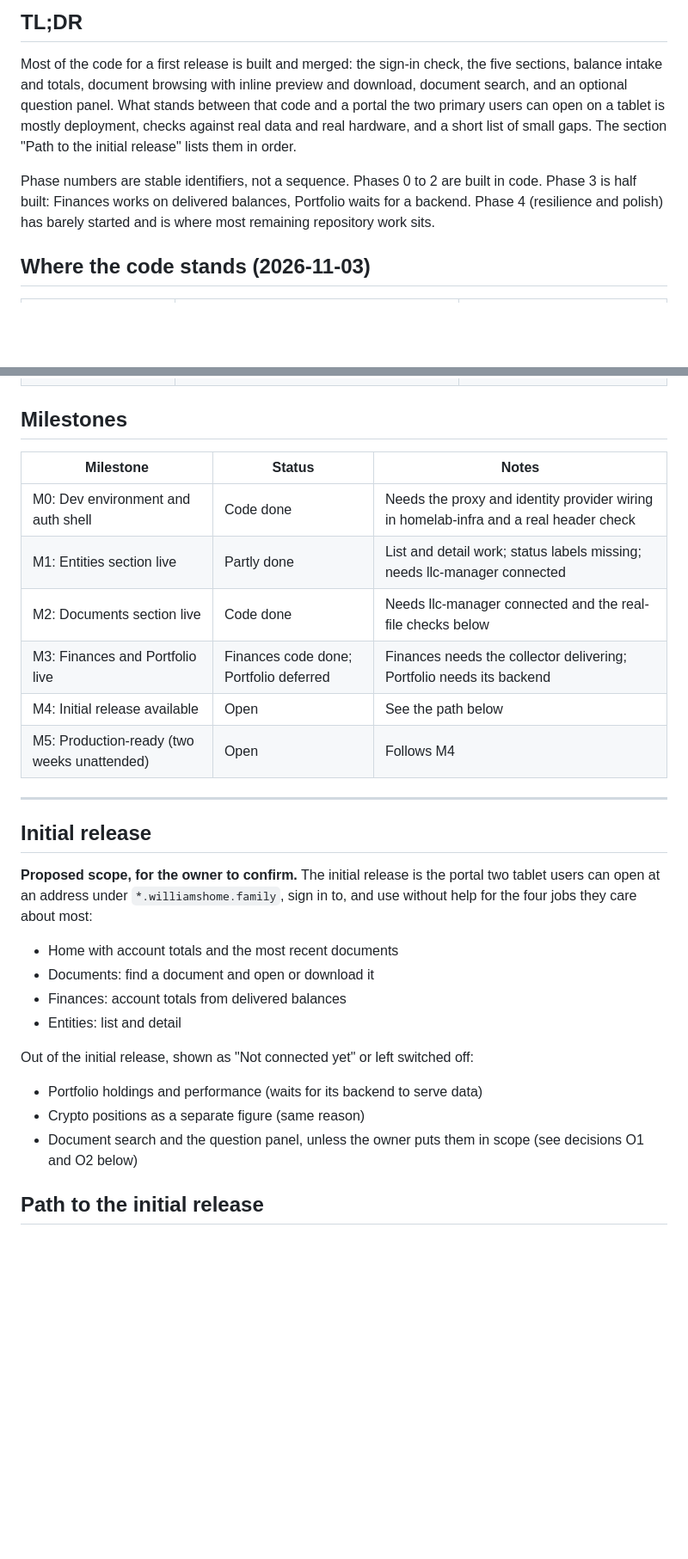
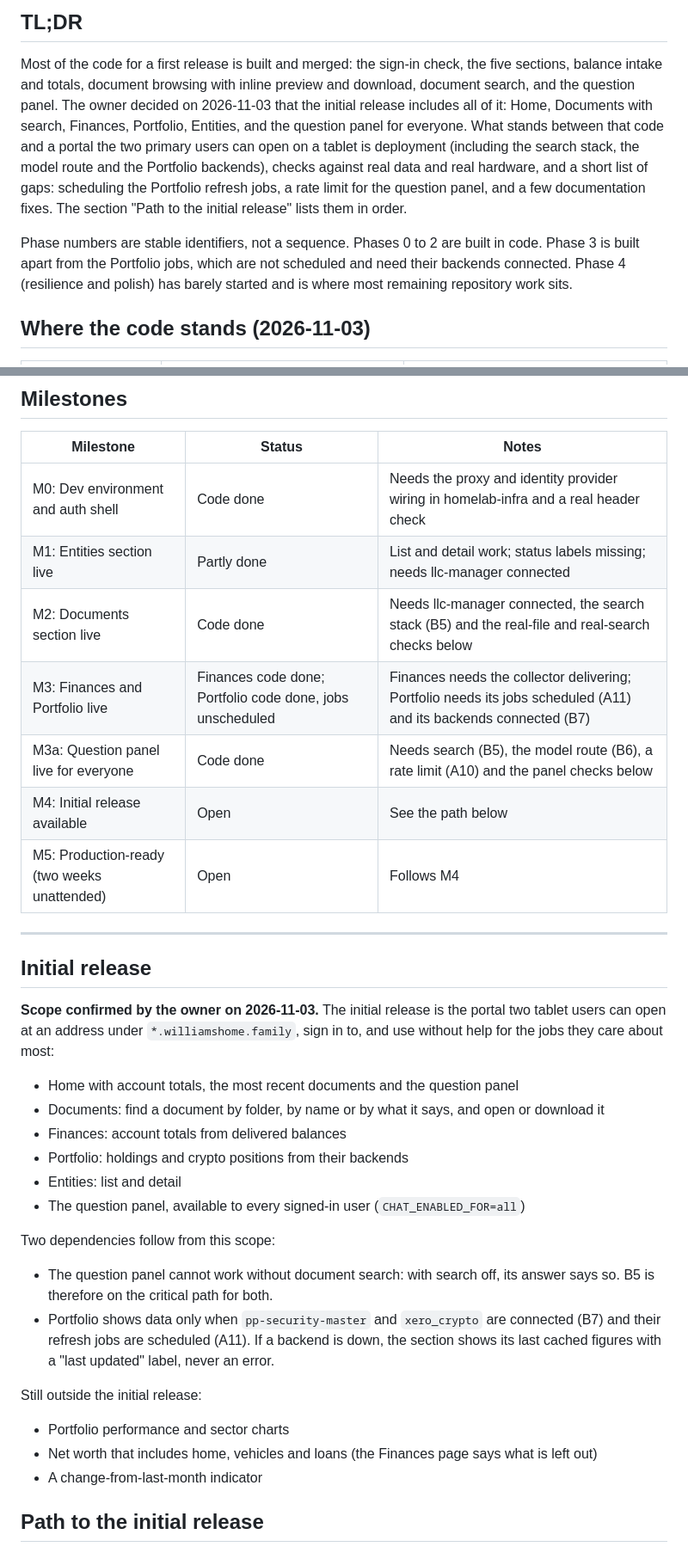
Before and after one commit to ByronWilliamsCPA/family-office-portal, a Markdown page: docs/planning/roadmap.md, 2 parts joined by grey strips. Shown at 86% size. Drawn GitHub-style; blank space fills up the shorter version.

```diff
--- a/docs/planning/roadmap.md
+++ b/docs/planning/roadmap.md
@@ -9,15 +9,20 @@ says otherwise, `CLAUDE.md` takes precedence.
 
 Most of the code for a first release is built and merged: the sign-in check, the
 five sections, balance intake and totals, document browsing with inline preview
-and download, document search, and an optional question panel. What stands
-between that code and a portal the two primary users can open on a tablet is
-mostly deployment, checks against real data and real hardware, and a short list
-of small gaps. The section "Path to the initial release" lists them in order.
+and download, document search, and the question panel. The owner decided on
+2026-11-03 that the initial release includes all of it: Home, Documents with
+search, Finances, Portfolio, Entities, and the question panel for everyone.
+What stands between that code and a portal the two primary users can open on a
+tablet is deployment (including the search stack, the model route and the
+Portfolio backends), checks against real data and real hardware, and a short
+list of gaps: scheduling the Portfolio refresh jobs, a rate limit for the
+question panel, and a few documentation fixes. The section "Path to the initial
+release" lists them in order.
 
 Phase numbers are stable identifiers, not a sequence. Phases 0 to 2 are built in
-code. Phase 3 is half built: Finances works on delivered balances, Portfolio
-waits for a backend. Phase 4 (resilience and polish) has barely started and is
-where most remaining repository work sits.
+code. Phase 3 is built apart from the Portfolio jobs, which are not scheduled
+and need their backends connected. Phase 4 (resilience and polish) has barely
+started and is where most remaining repository work sits.
 
 ## Where the code stands (2026-11-03)
 
@@ -40,8 +45,9 @@ where most remaining repository work sits.
 | --- | --- | --- |
 | M0: Dev environment and auth shell | Code done | Needs the proxy and identity provider wiring in homelab-infra and a real header check |
 | M1: Entities section live | Partly done | List and detail work; status labels missing; needs llc-manager connected |
-| M2: Documents section live | Code done | Needs llc-manager connected and the real-file checks below |
-| M3: Finances and Portfolio live | Finances code done; Portfolio deferred | Finances needs the collector delivering; Portfolio needs its backend |
+| M2: Documents section live | Code done | Needs llc-manager connected, the search stack (B5) and the real-file and real-search checks below |
+| M3: Finances and Portfolio live | Finances code done; Portfolio code done, jobs unscheduled | Finances needs the collector delivering; Portfolio needs its jobs scheduled (A11) and its backends connected (B7) |
+| M3a: Question panel live for everyone | Code done | Needs search (B5), the model route (B6), a rate limit (A10) and the panel checks below |
 | M4: Initial release available | Open | See the path below |
 | M5: Production-ready (two weeks unattended) | Open | Follows M4 |
 
@@ -49,21 +55,33 @@ where most remaining repository work sits.
 
 ## Initial release
 
-**Proposed scope, for the owner to confirm.** The initial release is the portal
+**Scope confirmed by the owner on 2026-11-03.** The initial release is the portal
 two tablet users can open at an address under `*.williamshome.family`, sign in
-to, and use without help for the four jobs they care about most:
+to, and use without help for the jobs they care about most:
 
-- Home with account totals and the most recent documents
-- Documents: find a document and open or download it
+- Home with account totals, the most recent documents and the question panel
+- Documents: find a document by folder, by name or by what it says, and open or
+  download it
 - Finances: account totals from delivered balances
+- Portfolio: holdings and crypto positions from their backends
 - Entities: list and detail
+- The question panel, available to every signed-in user (`CHAT_ENABLED_FOR=all`)
 
-Out of the initial release, shown as "Not connected yet" or left switched off:
+Two dependencies follow from this scope:
 
-- Portfolio holdings and performance (waits for its backend to serve data)
-- Crypto positions as a separate figure (same reason)
-- Document search and the question panel, unless the owner puts them in scope
-  (see decisions O1 and O2 below)
+- The question panel cannot work without document search: with search off, its
+  answer says so. B5 is therefore on the critical path for both.
+- Portfolio shows data only when `pp-security-master` and `xero_crypto` are
+  connected (B7) and their refresh jobs are scheduled (A11). If a backend is
+  down, the section shows its last cached figures with a "last updated" label,
+  never an error.
+
+Still outside the initial release:
+
+- Portfolio performance and sector charts
+- Net worth that includes home, vehicles and loans (the Finances page says what
+  is left out)
+- A change-from-last-month indicator
 
 ## Path to the initial release
 
```
Also changed, not shown: other parts of docs/planning/roadmap.md (+60 -33 lines).
